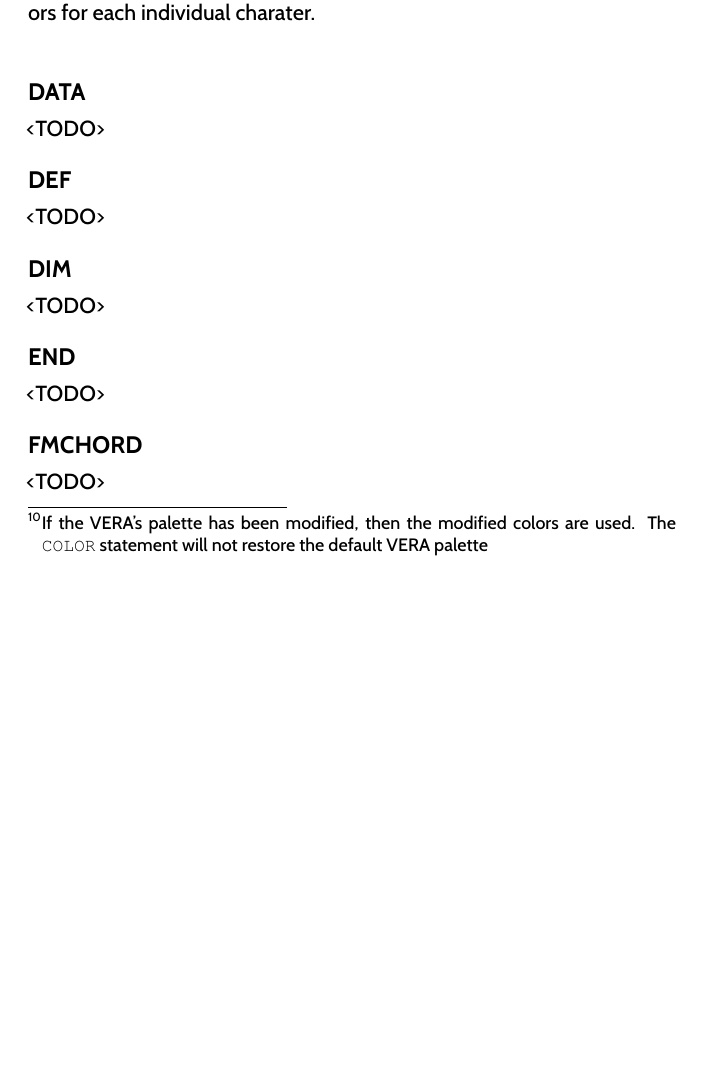
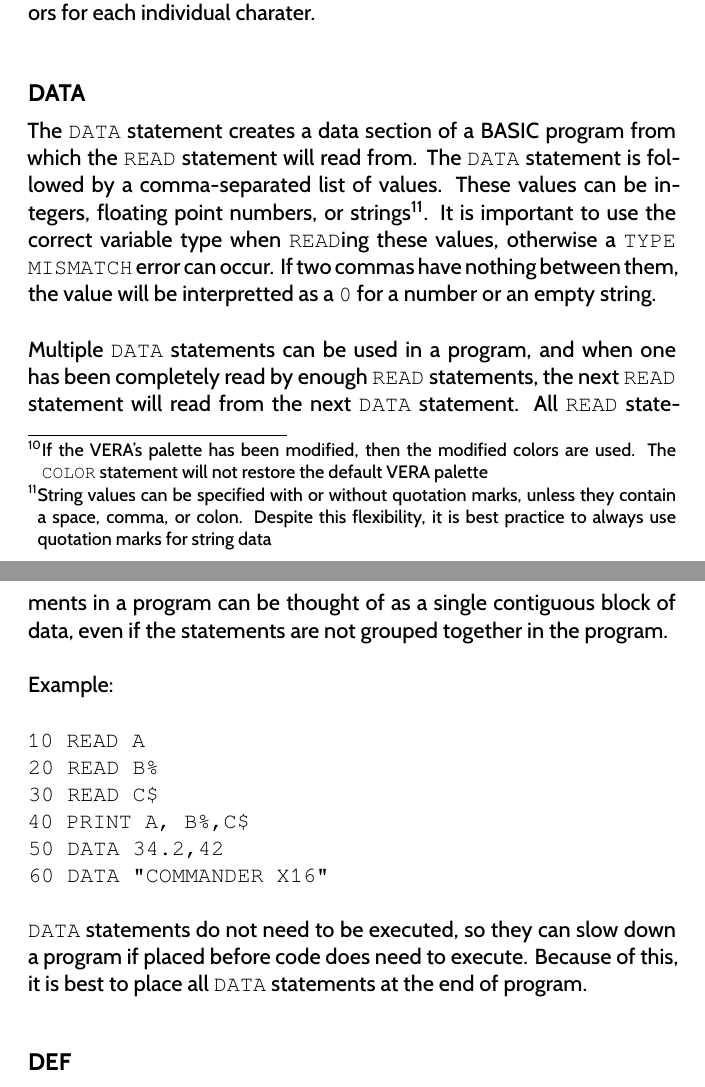
Before and after one commit to X16Community/x16-user-guide, a LaTeX document (manual.tex, which reads appendix/basic_commands.tex): part of page 59 of 77 before the commit and two parts of pages 59 and 60 of 79 after it, the two joined at a grey line, cut so that both start at the same text, the shorter picture padded with empty space. Compiled offline with XeLaTeX.

Commit message:
Add doc for the DATA statement

```diff
--- a/appendix/basic_commands.tex
+++ b/appendix/basic_commands.tex
@@ -815,7 +815,39 @@ charater.\\
 
 \subsection{DATA}
 
-<TODO>
+The {\ttfamily DATA} statement creates a data section of a BASIC program from
+which the {\ttfamily READ} statement will read from.  The {\ttfamily DATA}
+statement is followed by a comma-separated list of values.  These values can be
+integers, floating point numbers, or strings\footnote{String values can be
+specified with or without quotation marks, unless they contain a space, comma,
+or colon.  Despite this flexibility, it is best practice to always use
+quotation marks for string data}.  It is important to use the correct variable
+type when {\ttfamily READ}ing these values, otherwise a {\ttfamily TYPE
+MISMATCH} error can occur.  If two commas have nothing between them, the value
+will be interpretted as a {\ttfamily 0} for a number or an empty string.\\
+
+Multiple {\ttfamily DATA} statements can be used in a program, and when one has
+been completely read by enough {\ttfamily READ} statements, the next {\ttfamily
+READ} statement will read from the next {\ttfamily DATA} statement.  All
+{\ttfamily READ} statements in a program can be thought of as a single
+contiguous block of data, even if the statements are not grouped together in
+the program.\\
+
+Example:\\
+
+\codeblock{
+
+	10 READ A\\
+	20 READ B\%\\
+	30 READ C\$\\
+	40 PRINT A, B\%,C\$\\
+	50 DATA 34.2,42\\
+	60 DATA "COMMANDER X16"\\
+}
+
+{\ttfamily DATA} statements do not need to be executed, so they can slow down a
+program if placed before code does need to execute.  Because of this, it is
+best to place all {\ttfamily DATA} statements at the end of program.\\
 
 \subsection{DEF}
 
```
